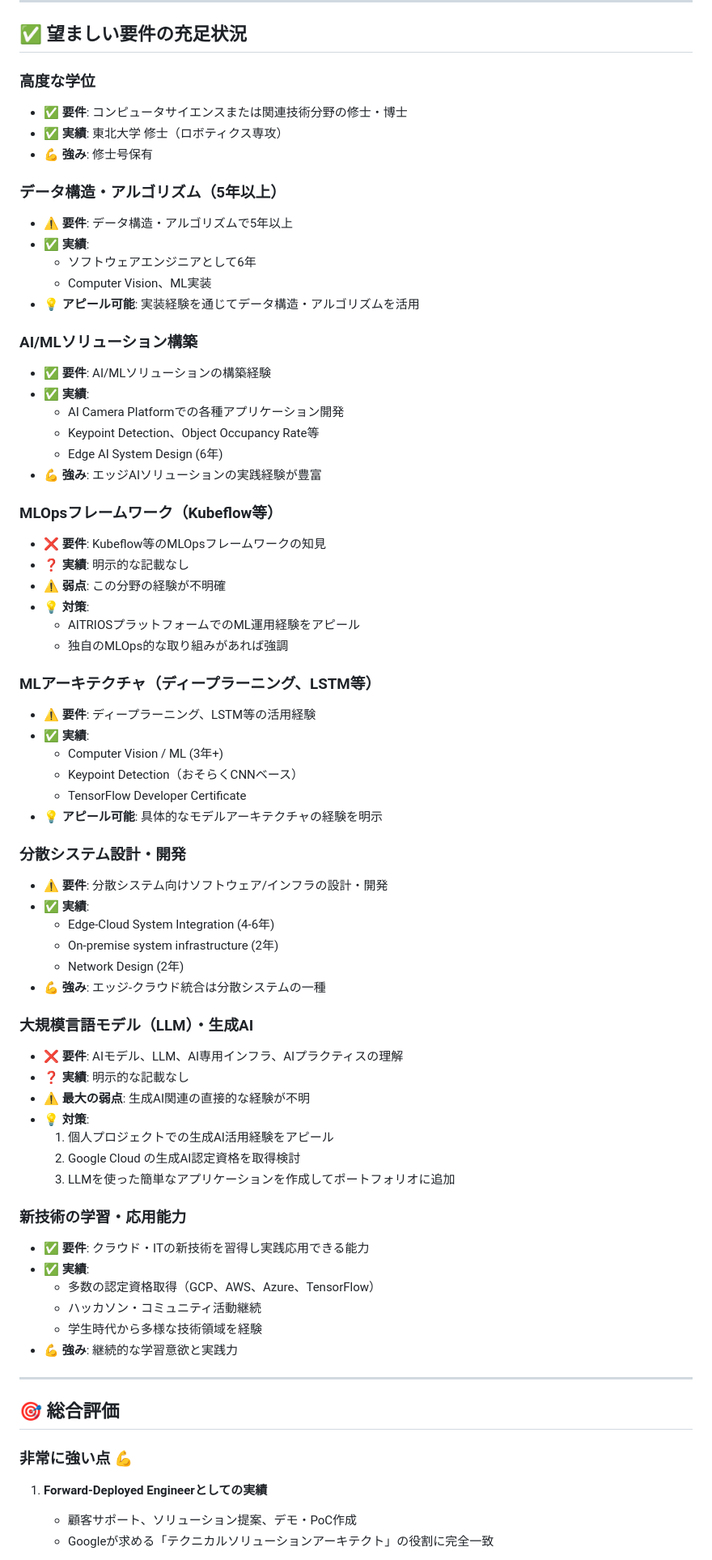
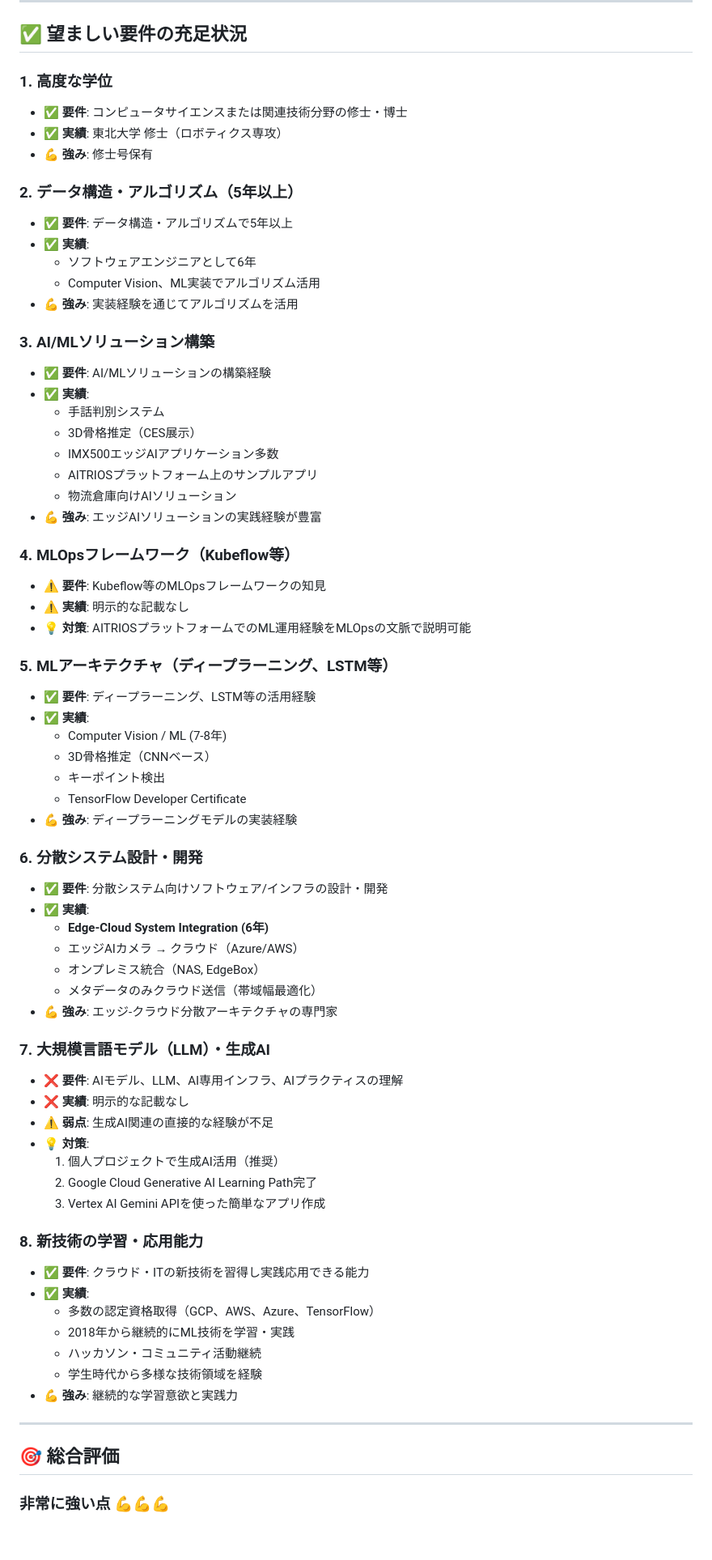
Before and after one commit to wwlapaki310/resume-builder, a Markdown page: matching-analysis.md, the part around one of its changes. Shown at 81% size. Rendered like a GitHub page; blank space fills up the shorter version.

```diff
--- a/matching-analysis.md
+++ b/matching-analysis.md
@@ -65,63 +68,65 @@
 
 ## ✅ 望ましい要件の充足状況
 
-### 高度な学位
+### 1. 高度な学位
 - ✅ **要件**: コンピュータサイエンスまたは関連技術分野の修士・博士
 - ✅ **実績**: 東北大学 修士（ロボティクス専攻）
 - 💪 **強み**: 修士号保有
 
-### データ構造・アルゴリズム（5年以上）
-- ⚠️ **要件**: データ構造・アルゴリズムで5年以上
+### 2. データ構造・アルゴリズム（5年以上）
+- ✅ **要件**: データ構造・アルゴリズムで5年以上
 - ✅ **実績**:
   - ソフトウェアエンジニアとして6年
-  - Computer Vision、ML実装
-- 💡 **アピール可能**: 実装経験を通じてデータ構造・アルゴリズムを活用
+  - Computer Vision、ML実装でアルゴリズム活用
+- 💪 **強み**: 実装経験を通じてアルゴリズムを活用
 
-### AI/MLソリューション構築
+### 3. AI/MLソリューション構築
 - ✅ **要件**: AI/MLソリューションの構築経験
 - ✅ **実績**:
-  - AI Camera Platformでの各種アプリケーション開発
-  - Keypoint Detection、Object Occupancy Rate等
-  - Edge AI System Design (6年)
+  - 手話判別システム
+  - 3D骨格推定（CES展示）
+  - IMX500エッジAIアプリケーション多数
+  - AITRIOSプラットフォーム上のサンプルアプリ
+  - 物流倉庫向けAIソリューション
 - 💪 **強み**: エッジAIソリューションの実践経験が豊富
 
-### MLOpsフレームワーク（Kubeflow等）
-- ❌ **要件**: Kubeflow等のMLOpsフレームワークの知見
-- ❓ **実績**: 明示的な記載なし
-- ⚠️ **弱点**: この分野の経験が不明確
+### 4. MLOpsフレームワーク（Kubeflow等）
+- ⚠️ **要件**: Kubeflow等のMLOpsフレームワークの知見
+- ⚠️ **実績**: 明示的な記載なし
+- 💡 **対策**: AITRIOSプラットフォームでのML運用経験をMLOpsの文脈で説明可能
+
+### 5. MLアーキテクチャ（ディープラーニング、LSTM等）
+- ✅ **要件**: ディープラーニング、LSTM等の活用経験
+- ✅ **実績**:
+  - Computer Vision / ML (7-8年)
+  - 3D骨格推定（CNNベース）
+  - キーポイント検出
+  - TensorFlow Developer Certificate
+- 💪 **強み**: ディープラーニングモデルの実装経験
+
+### 6. 分散システム設計・開発
+- ✅ **要件**: 分散システム向けソフトウェア/インフラの設計・開発
+- ✅ **実績**:
+  - **Edge-Cloud System Integration (6年)**
+  - エッジAIカメラ → クラウド（Azure/AWS）
+  - オンプレミス統合（NAS, EdgeBox）
+  - メタデータのみクラウド送信（帯域幅最適化）
+- 💪 **強み**: エッジ-クラウド分散アーキテクチャの専門家
+
+### 7. 大規模言語モデル（LLM）・生成AI
+- ❌ **要件**: AIモデル、LLM、AI専用インフラ、AIプラクティスの理解
+- ❌ **実績**: 明示的な記載なし
+- ⚠️ **弱点**: 生成AI関連の直接的な経験が不足
 - 💡 **対策**:
-  - AITRIOSプラットフォームでのML運用経験をアピール
-  - 独自のMLOps的な取り組みがあれば強調
+  1. 個人プロジェクトで生成AI活用（推奨）
+  2. Google Cloud Generative AI Learning Path完了
+  3. Vertex AI Gemini APIを使った簡単なアプリ作成
 
-### MLアーキテクチャ（ディープラーニング、LSTM等）
-- ⚠️ **要件**: ディープラーニング、LSTM等の活用経験
-- ✅ **実績**:
-  - Computer Vision / ML (3年+)
-  - Keypoint Detection（おそらくCNNベース）
-  - TensorFlow Developer Certificate
-- 💡 **アピール可能**: 具体的なモデルアーキテクチャの経験を明示
-
-### 分散システム設計・開発
-- ⚠️ **要件**: 分散システム向けソフトウェア/インフラの設計・開発
-- ✅ **実績**:
-  - Edge-Cloud System Integration (4-6年)
-  - On-premise system infrastructure (2年)
-  - Network Design (2年)
-- 💪 **強み**: エッジ-クラウド統合は分散システムの一種
-
-### 大規模言語モデル（LLM）・生成AI
-- ❌ **要件**: AIモデル、LLM、AI専用インフラ、AIプラクティスの理解
-- ❓ **実績**: 明示的な記載なし
-- ⚠️ **最大の弱点**: 生成AI関連の直接的な経験が不明
-- 💡 **対策**:
-  1. 個人プロジェクトでの生成AI活用経験をアピール
-  2. Google Cloud の生成AI認定資格を取得検討
-  3. LLMを使った簡単なアプリケーションを作成してポートフォリオに追加
-
-### 新技術の学習・応用能力
+### 8. 新技術の学習・応用能力
 - ✅ **要件**: クラウド・ITの新技術を習得し実践応用できる能力
 - ✅ **実績**:
   - 多数の認定資格取得（GCP、AWS、Azure、TensorFlow）
+  - 2018年から継続的にML技術を学習・実践
   - ハッカソン・コミュニティ活動継続
   - 学生時代から多様な技術領域を経験
 - 💪 **強み**: 継続的な学習意欲と実践力
@@ -130,8 +135,5 @@
 
 ## 🎯 総合評価
 
-### 非常に強い点 💪
-1. **Forward-Deployed Engineerとしての実績**
-   - 顧客サポート、ソリューション提案、デモ・PoC作成
-   - Googleが求める「テクニカルソリューションアーキテクト」の役割に完全一致
+### 非常に強い点 💪💪💪
 
```
Also changed, not shown: other parts of matching-analysis.md (+208 -125 lines).
